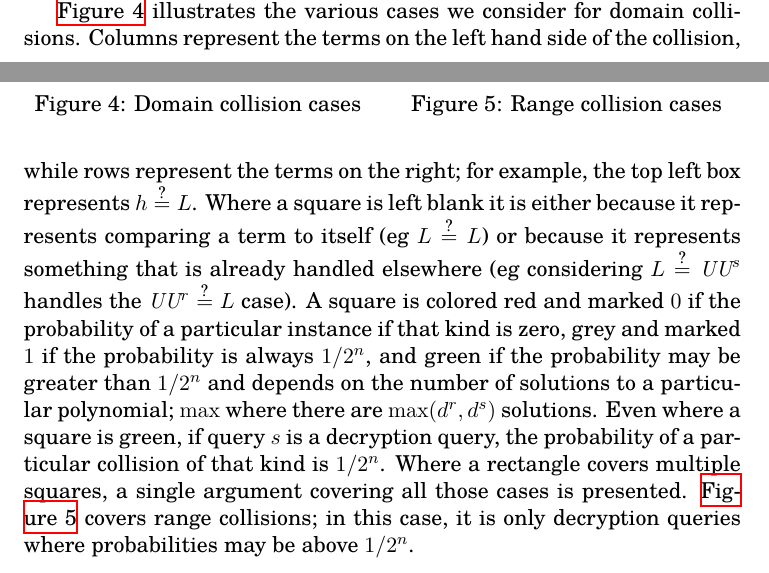
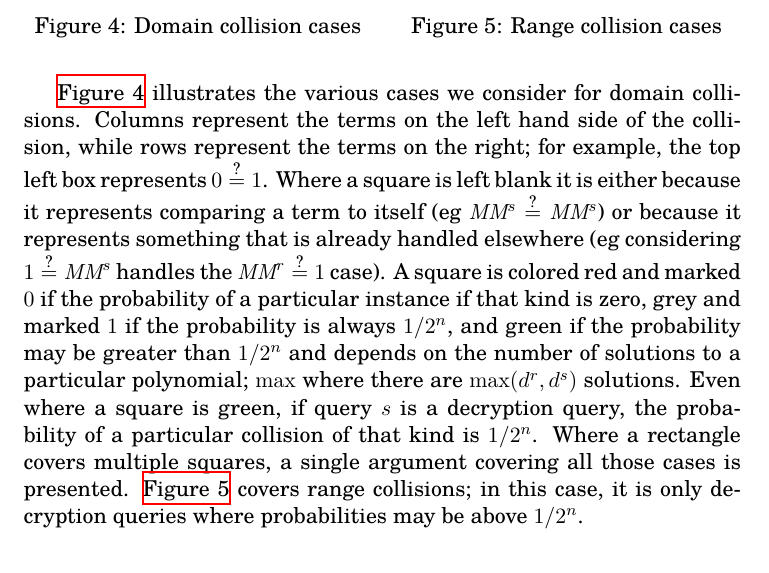
Before and after one commit to google/hctr2, a LaTeX paper (hctr.tex): two parts of pages 11 and 12 of 21 before the commit and part of page 12 of 21 after it, the two joined at a grey line, cut so that both start at the same text. Compiled offline with XeLaTeX.

Commit message:
examples from domain not range

```diff
--- a/hctr.tex
+++ b/hctr.tex
@@ -706,13 +706,13 @@ Columns represent the terms
 on the left hand side of the collision, while
 rows represent the terms on the right;
 for example, the top left box represents
-\(h \qeq L\). Where a square is left blank
+\(0 \qeq 1\). Where a square is left blank
 it is either because it represents
-comparing a term to itself (eg \(L \qeq L\))
+comparing a term to itself (eg \(\MM^s \qeq \MM^s\))
 or because it represents something that
 is already handled elsewhere
-(eg considering \(L \qeq \UU^s\)
-handles the \(\UU^r \qeq L\) case).
+(eg considering \(1 \qeq \MM^s\)
+handles the \(\MM^r \qeq 1\) case).
 A square is colored red
 and marked \(0\) if the
 probability of a particular instance
```
